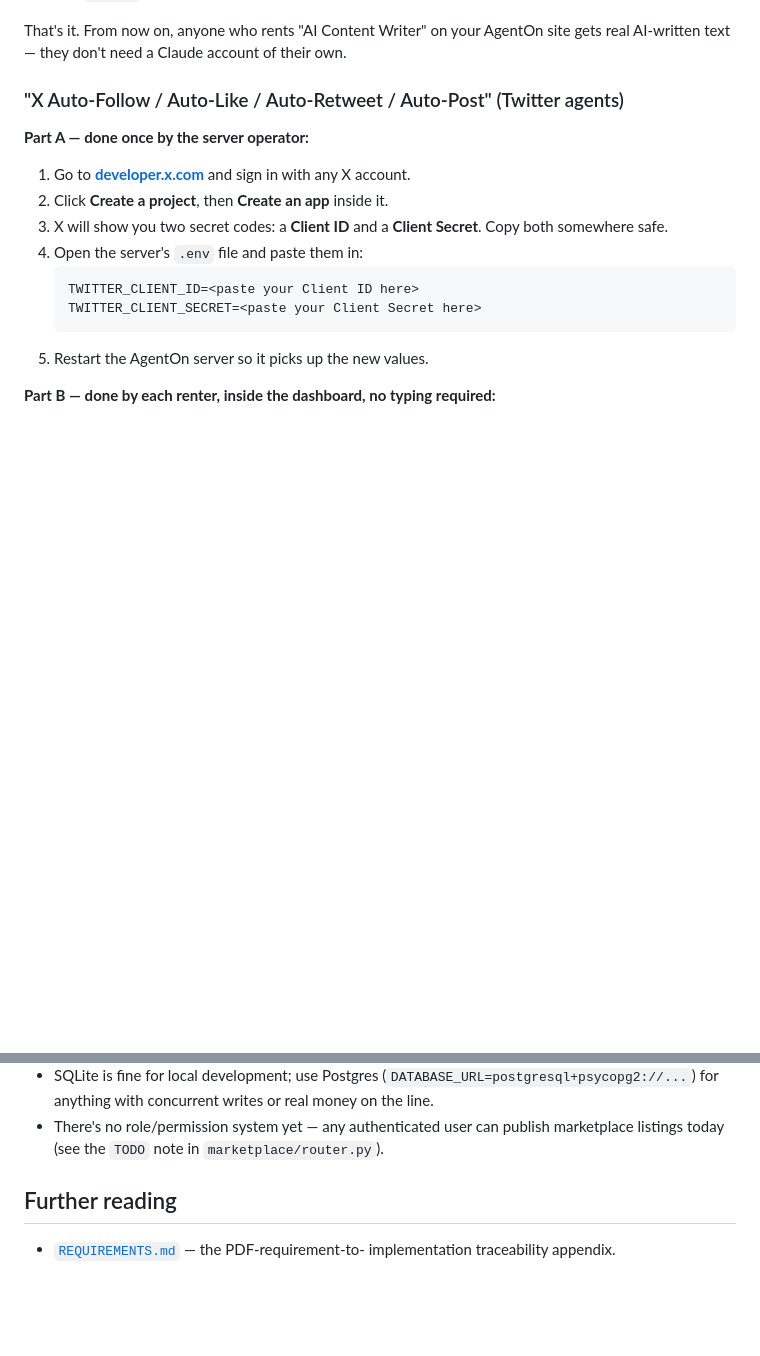
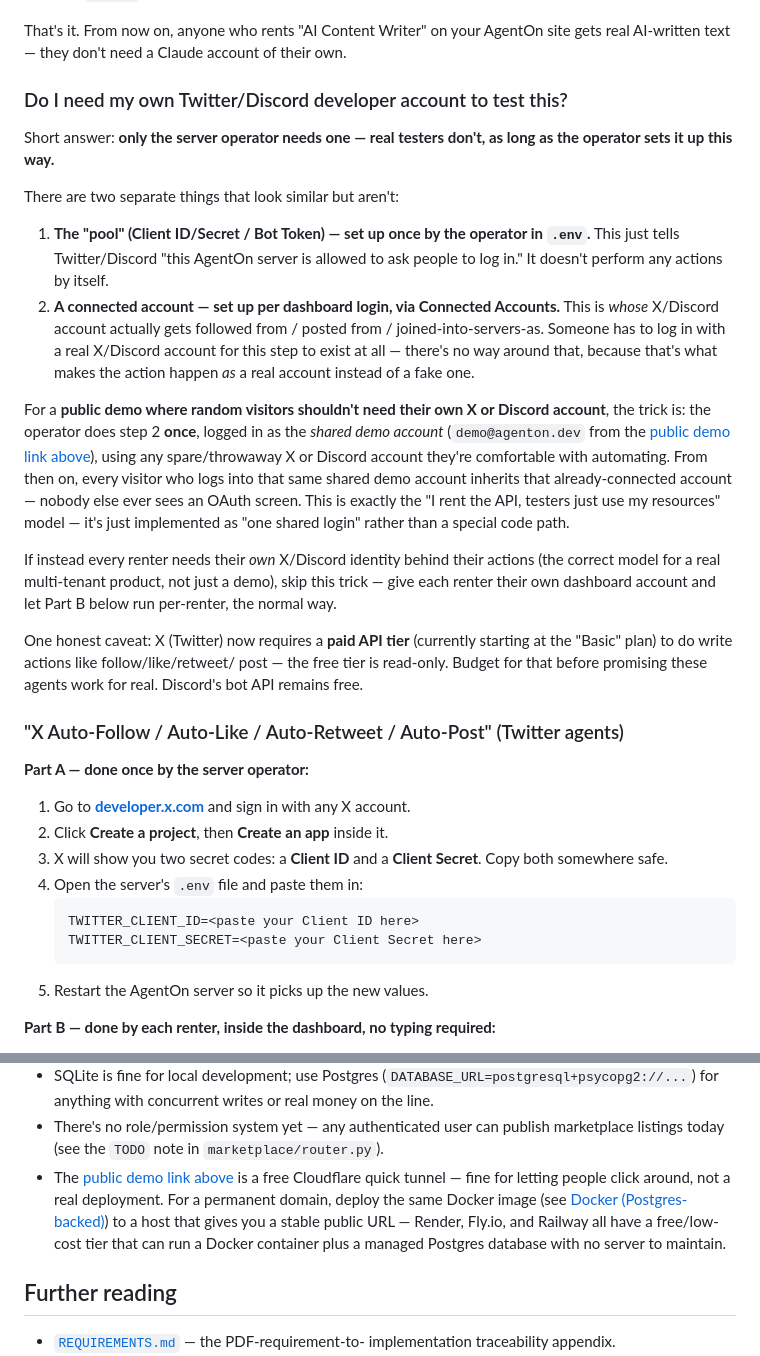
Before and after one commit to Ducy123/agenton, a Markdown page: README.md, 2 parts joined by grey strips. GitHub-like rendering; blank space fills up the shorter version.

Commit message:
docs: add live public demo link, admin-pool OAuth model FAQ, free-tier hosting notes

```diff
--- a/README.md
+++ b/README.md
@@ -179,6 +211,44 @@ need their own account for this one.
 That's it. From now on, anyone who rents "AI Content Writer" on your
 AgentOn site gets real AI-written text — they don't need a Claude account
 of their own.
+
+### Do I need my own Twitter/Discord developer account to test this?
+
+Short answer: **only the server operator needs one — real testers don't,
+as long as the operator sets it up this way.**
+
+There are two separate things that look similar but aren't:
+
+1. **The "pool" (Client ID/Secret / Bot Token) — set up once by the
+   operator in `.env`.** This just tells Twitter/Discord "this AgentOn
+   server is allowed to ask people to log in." It doesn't perform any
+   actions by itself.
+2. **A connected account — set up per dashboard login, via Connected
+   Accounts.** This is *whose* X/Discord account actually gets followed
+   from / posted from / joined-into-servers-as. Someone has to log in with
+   a real X/Discord account for this step to exist at all — there's no way
+   around that, because that's what makes the action happen *as* a real
+   account instead of a fake one.
+
+For a **public demo where random visitors shouldn't need their own X or
+Discord account**, the trick is: the operator does step 2 **once**, logged
+in as the *shared demo account* (`demo@agenton.dev` from the [public demo
+link above](#try-it-now--live-public-demo)), using any spare/throwaway X
+or Discord account they're comfortable with automating. From then on,
+every visitor who logs into that same shared demo account inherits that
+already-connected account — nobody else ever sees an OAuth screen. This is
+exactly the "I rent the API, testers just use my resources" model — it's
+just implemented as "one shared login" rather than a special code path.
+
+If instead every renter needs their *own* X/Discord identity behind their
+actions (the correct model for a real multi-tenant product, not just a
+demo), skip this trick — give each renter their own dashboard account and
+let Part B below run per-renter, the normal way.
+
+One honest caveat: X (Twitter) now requires a **paid API tier** (currently
+starting at the "Basic" plan) to do write actions like follow/like/retweet/
+post — the free tier is read-only. Budget for that before promising these
+agents work for real. Discord's bot API remains free.
 
 ### "X Auto-Follow / Auto-Like / Auto-Retweet / Auto-Post" (Twitter agents)
 
@@ -415,6 +485,13 @@ for the exact credentials each integration needs. In short:
 - There's no role/permission system yet — any authenticated user can
   publish marketplace listings today (see the `TODO` note in
   `marketplace/router.py`).
+- The [public demo link above](#try-it-now--live-public-demo) is a free
+  Cloudflare quick tunnel — fine for letting people click around, not a
+  real deployment. For a permanent domain, deploy the same Docker image
+  (see [Docker (Postgres-backed)](#3-docker-postgres-backed)) to a host
+  that gives you a stable public URL — Render, Fly.io, and Railway all have
+  a free/low-cost tier that can run a Docker container plus a managed
+  Postgres database with no server to maintain.
 
 ## Further reading
 
```
Also changed, not shown: other parts of README.md (+32 -0 lines).
